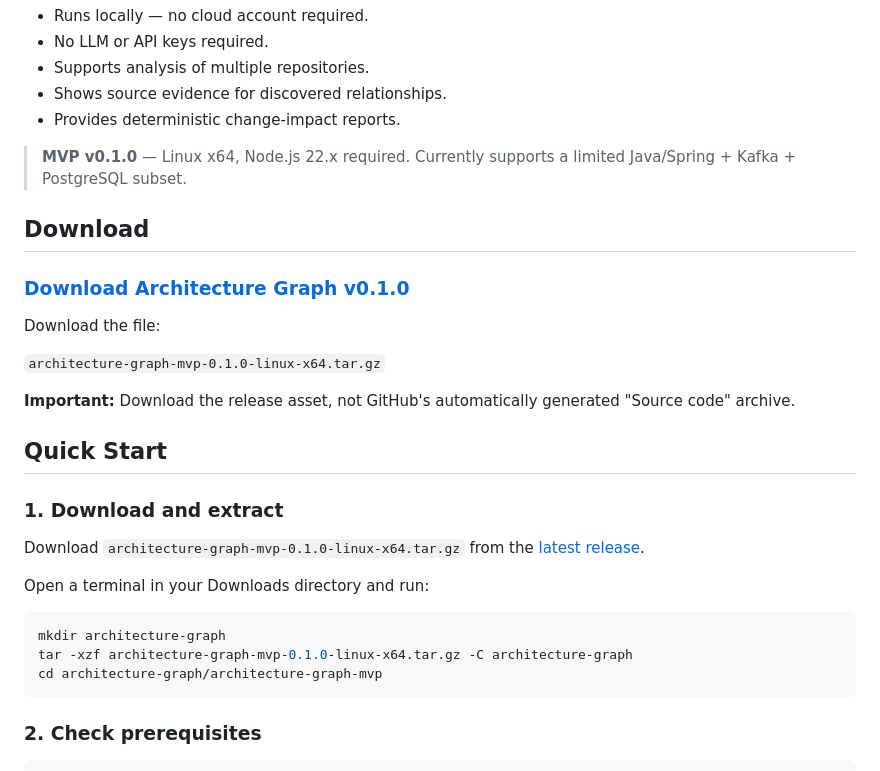
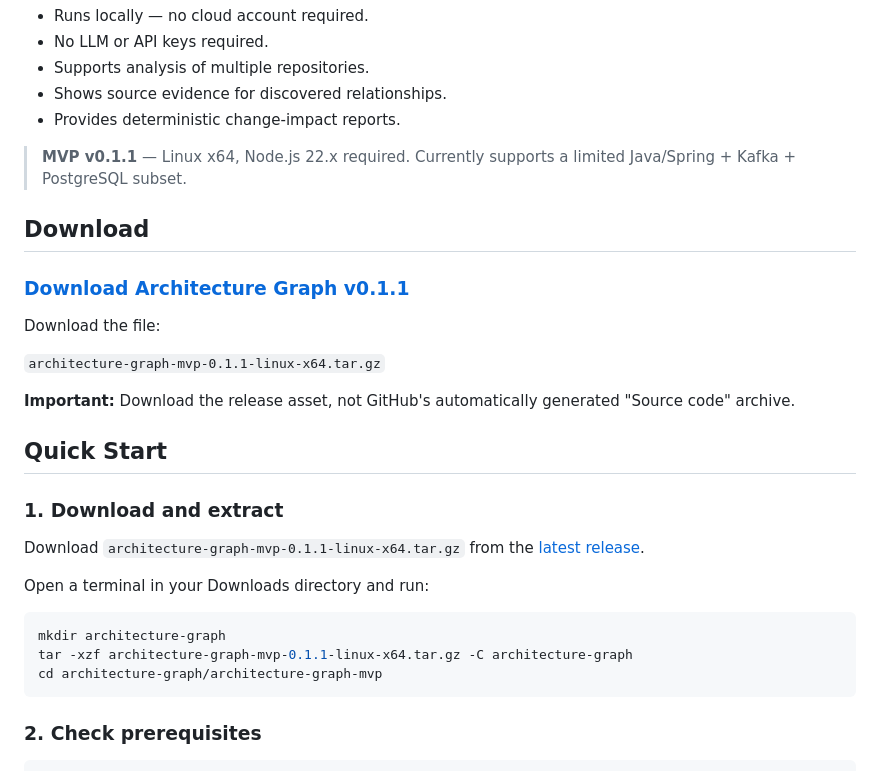
Before and after one commit to jppinker/architecture-graph, a Markdown page: README.md, the part around the change. Drawn GitHub-style.

````diff
--- a/README.md
+++ b/README.md
@@ -12,16 +12,16 @@ Architecture Graph analyzes supported Java/Spring, Kafka, and PostgreSQL relatio
 - Shows source evidence for discovered relationships.
 - Provides deterministic change-impact reports.
 
-> **MVP v0.1.0** — Linux x64, Node.js 22.x required.
+> **MVP v0.1.1** — Linux x64, Node.js 22.x required.
 > Currently supports a limited Java/Spring + Kafka + PostgreSQL subset.
 
 ## Download
 
-### [Download Architecture Graph v0.1.0](https://github.com/jppinker/architecture-graph/releases/tag/v0.1.0)
+### [Download Architecture Graph v0.1.1](https://github.com/jppinker/architecture-graph/releases/tag/v0.1.1)
 
 Download the file:
 
-`architecture-graph-mvp-0.1.0-linux-x64.tar.gz`
+`architecture-graph-mvp-0.1.1-linux-x64.tar.gz`
 
 **Important:** Download the release asset, not GitHub's automatically generated "Source code" archive.
 
@@ -29,13 +29,13 @@ Download the file:
 
 ### 1. Download and extract
 
-Download `architecture-graph-mvp-0.1.0-linux-x64.tar.gz` from the [latest release](https://github.com/jppinker/architecture-graph/releases/tag/v0.1.0).
+Download `architecture-graph-mvp-0.1.1-linux-x64.tar.gz` from the [latest release](https://github.com/jppinker/architecture-graph/releases/tag/v0.1.1).
 
 Open a terminal in your Downloads directory and run:
 
 ```bash
 mkdir architecture-graph
-tar -xzf architecture-graph-mvp-0.1.0-linux-x64.tar.gz -C architecture-graph
+tar -xzf architecture-graph-mvp-0.1.1-linux-x64.tar.gz -C architecture-graph
 cd architecture-graph/architecture-graph-mvp
 ```
 
````
